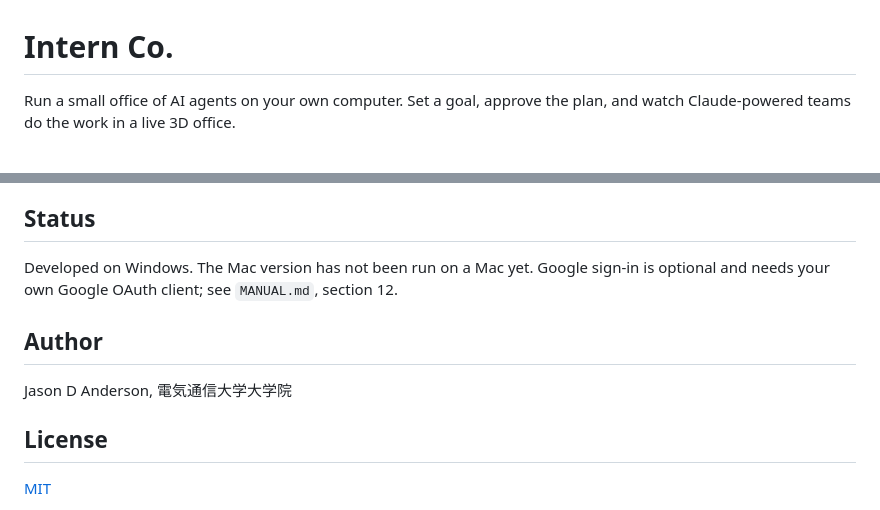
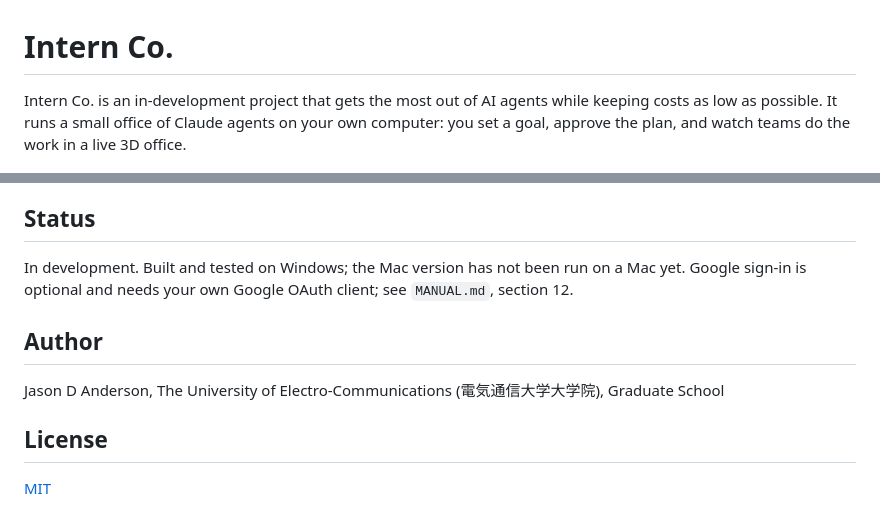
Before and after one commit to Jasonda-hue/intern-co, a Markdown page: README.md, 2 parts joined by grey strips. GitHub-like rendering.

```diff
--- a/README.md
+++ b/README.md
@@ -1,6 +1,6 @@
 # Intern Co.
 
-Run a small office of AI agents on your own computer. Set a goal, approve the plan, and watch Claude-powered teams do the work in a live 3D office.
+Intern Co. is an in-development project that gets the most out of AI agents while keeping costs as low as possible. It runs a small office of Claude agents on your own computer: you set a goal, approve the plan, and watch teams do the work in a live 3D office.
 
 ![The Intern Co. 3D office, with six hubs of agents around a central courtyard](docs/images/office.png)
 
@@ -108,11 +104,11 @@ Accounts, goals and files stay in the `data` folder on your computer. Never shar
 
 ## Status
 
-Developed on Windows. The Mac version has not been run on a Mac yet. Google sign-in is optional and needs your own Google OAuth client; see `MANUAL.md`, section 12.
+In development. Built and tested on Windows; the Mac version has not been run on a Mac yet. Google sign-in is optional and needs your own Google OAuth client; see `MANUAL.md`, section 12.
 
 ## Author
 
-Jason D Anderson, 電気通信大学大学院
+Jason D Anderson, The University of Electro-Communications (電気通信大学大学院), Graduate School
 
 ## License
 
```
Also changed, not shown: other parts of README.md (+15 -19 lines), docs/images/algorithm-map.png (added).
